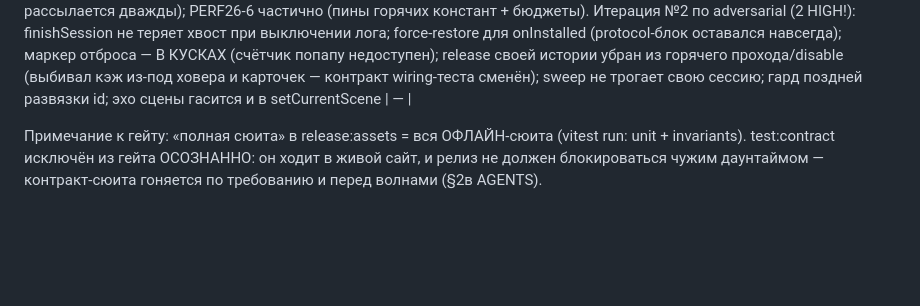
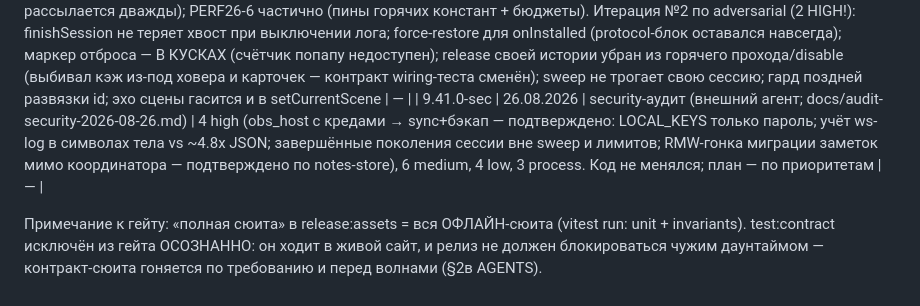
Before and after one commit to fjfalcon/polemicagame_phil_extension, a Markdown page: docs/review-ledger.md, the part around the change. Rendered like a GitHub page; blank space fills up the shorter version.

Commit message:
docs: security-аудит 26.08.2026 (4 high) + леджер; ключевые механики перепроверены вручную
Co-Authored-By: Claude Fable 5 <noreply@anthropic.com>

```diff
--- a/docs/review-ledger.md
+++ b/docs/review-ledger.md
@@ -19,6 +19,7 @@
 | 9.39.0 | 26.08.2026 | шестая (финальная до боевого сигнала) волна | fail-closed consent-IPC: предел ОБЯЗАТЕЛЕН (bad_request), строгий payload consent_exceeded/success (классификатор classifyMergeResponse под тестами), фолбэк только на мёртвый фон — malformed = отказ, не прямая запись; release:check (все хэши штампа перед gh release), без XPI команда релиза не печатается; обрыв тела в contract-тестах — skip, не drift. КОНТУР ЗАМОРОЖЕН до боевого сигнала; плановое: мета-ревью №11 №2 | не проводилась |
 | 9.39.0-perf | 26.08.2026 | перф-аудит (6 срезов, внешний агент; docs/audit-performance-2026-08-26.md) | 18 пунктов: 2 high (WS-log учёт/backpressure делит квоту с заметками — подтверждено вручную по ws-log.ts; исполняемость лишь 4/18 старых бюджетов), 11 medium (прогрев кроссовера, route-жизнь фич, бандл +34.7%, дубль OBS-reconcile…), 5 low. Код не менялся; план фиксов — по приоритетам отчёта | — |
 | 9.40.0 | 26.08.2026 | перф-волна по плану аудита 26.08 (п.1–4) | PERF26-4 закрыт (единый учёт после sweep, backpressure ЦЕПОЧКИ записи, потолок ключей, поколение сессии — 4 теста); PERF26-3 (прогрев мелкой страницей limit=200 + общий кэш своей истории в @core/crossover — было три); PERF26-8 (never-overlap /api/games: TTL от развязки, identity-гейт, AbortSignal — 2 поведенческих теста); PERF26-12 (дедуп сверки на пробуждение для top-level/onInstalled/alarm; onStartup остаётся гарантированным осознанно); PERF26-17 (эхо собственной смены сцены не рассылается дважды); PERF26-6 частично (пины горячих констант + бюджеты). Итерация №2 по adversarial (2 HIGH!): finishSession не теряет хвост при выключении лога; force-restore для onInstalled (protocol-блок оставался навсегда); маркер отброса — В КУСКАХ (счётчик попапу недоступен); release своей истории убран из горячего прохода/disable (выбивал кэж из-под ховера и карточек — контракт wiring-теста сменён); sweep не трогает свою сессию; гард поздней развязки id; эхо сцены гасится и в setCurrentScene | — |
+| 9.41.0-sec | 26.08.2026 | security-аудит (внешний агент; docs/audit-security-2026-08-26.md) | 4 high (obs_host с кредами → sync+бэкап — подтверждено: LOCAL_KEYS только пароль; учёт ws-log в символах тела vs ~4.8x JSON; завершённые поколения сессии вне sweep и лимитов; RMW-гонка миграции заметок мимо координатора — подтверждено по notes-store), 6 medium, 4 low, 3 process. Код не менялся; план — по приоритетам | — |
 
 Примечание к гейту: «полная сюита» в release:assets = вся ОФЛАЙН-сюита
 (vitest run: unit + invariants). test:contract исключён из гейта ОСОЗНАННО:
```
Also changed, not shown: docs/audit-security-2026-08-26.md (added, +501 -0 lines).
